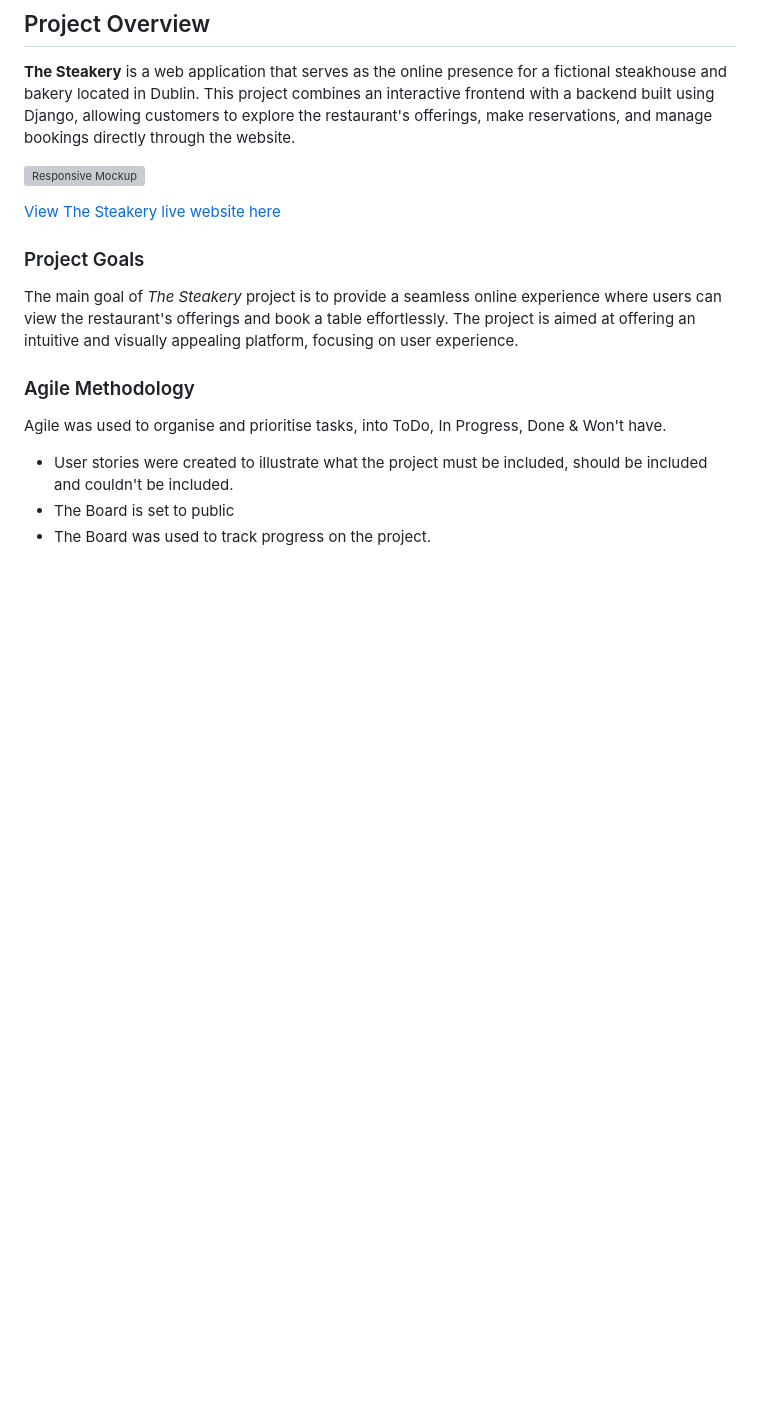
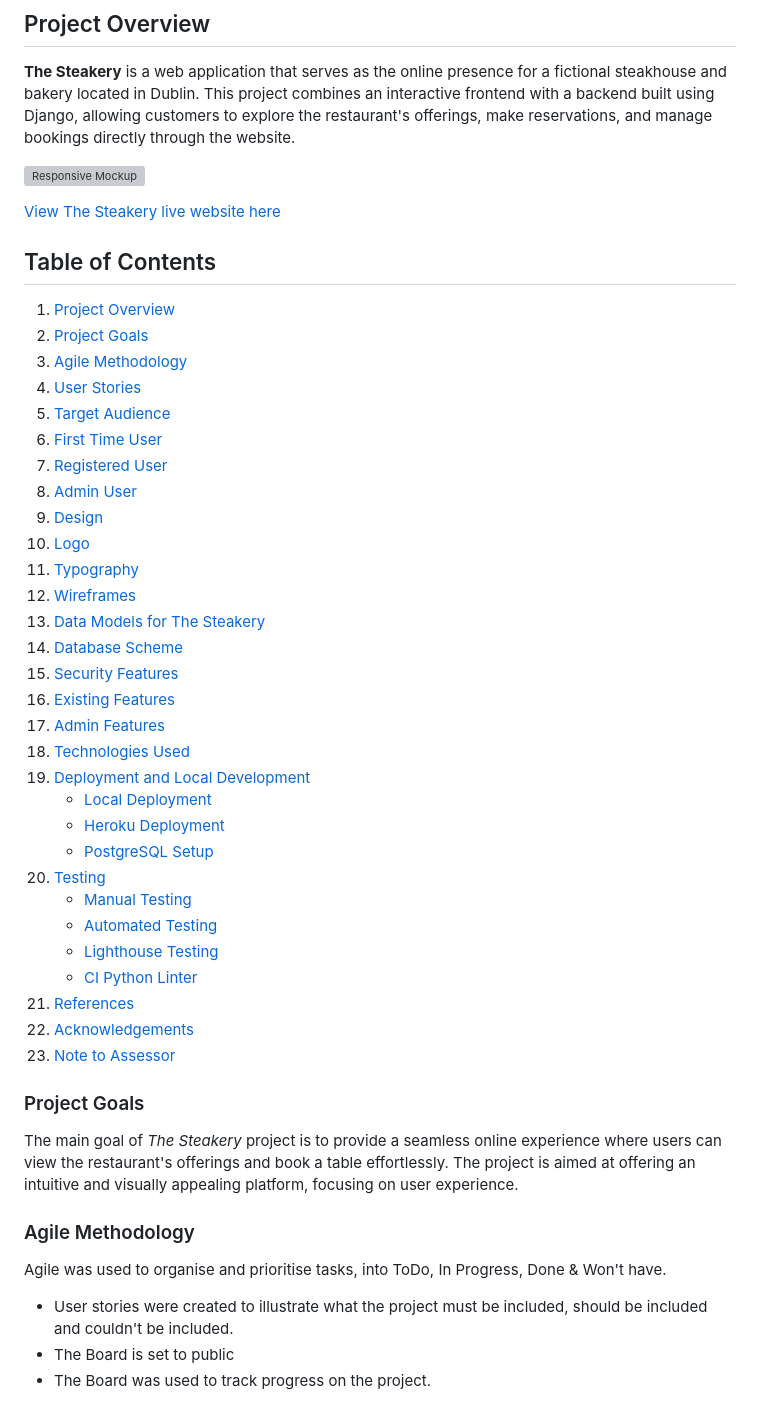
Before and after one commit to micdr93/TheSteakeryPP4, a Markdown page: README.md, the part around the change. GitHub-like rendering; blank space fills up the shorter version; grey boxes are pictures that could not be loaded.

Commit message:
update readme,md

```diff
--- a/README.md
+++ b/README.md
@@ -8,6 +8,39 @@
 ![Responsive Mockup](/media/readme_images/responive_mockup.png)
 
 [View The Steakery live website here](https://thesteakerypp4-443f2b4046b5.herokuapp.com/)
+## Table of Contents
+
+1. [Project Overview](#project-overview)
+2. [Project Goals](#project-goals)
+3. [Agile Methodology](#agile-methodology)
+4. [User Stories](#user-stories-template)
+5. [Target Audience](#target-audience)
+6. [First Time User](#first-time-user)
+7. [Registered User](#registered-user)
+8. [Admin User](#admin-user)
+9. [Design](#design)
+10. [Logo](#logo)
+11. [Typography](#typography)
+12. [Wireframes](#wireframes)
+13. [Data Models for The Steakery](#data-models-for-the-steakery)
+14. [Database Scheme](#database-scheme)
+15. [Security Features](#security-features)
+16. [Existing Features](#existing-features)
+17. [Admin Features](#admin-features)
+18. [Technologies Used](#technologies-used)
+19. [Deployment and Local Development](#deployment-and-local-deployment)
+    * [Local Deployment](#local-deployment)
+    * [Heroku Deployment](#heroku-deployment)
+    * [PostgreSQL Setup](#setting-up-postgresql-on-heroku)
+20. [Testing](#testing)
+    * [Manual Testing](#manual-testing)
+    * [Automated Testing](#automated-testing)
+    * [Lighthouse Testing](#lighthouse-testing)
+    * [CI Python Linter](#ci-python-linter)
+21. [References](#references)
+22. [Acknowledgements](#acknowledgements)
+23. [Note to Assessor](#note-to-assessor)
+
 
 
 ### Project Goals
```
